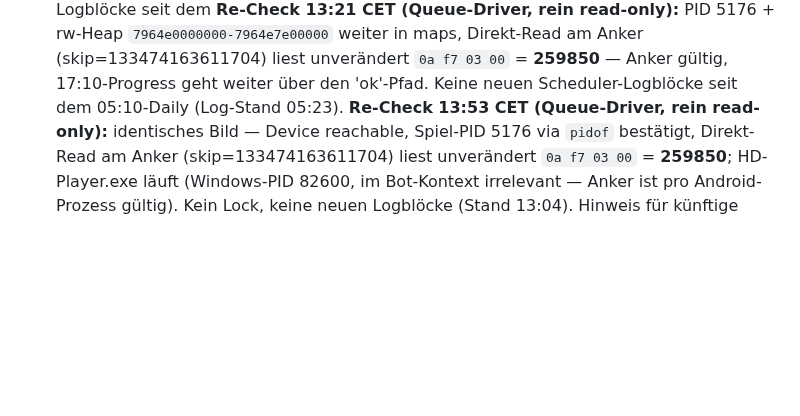
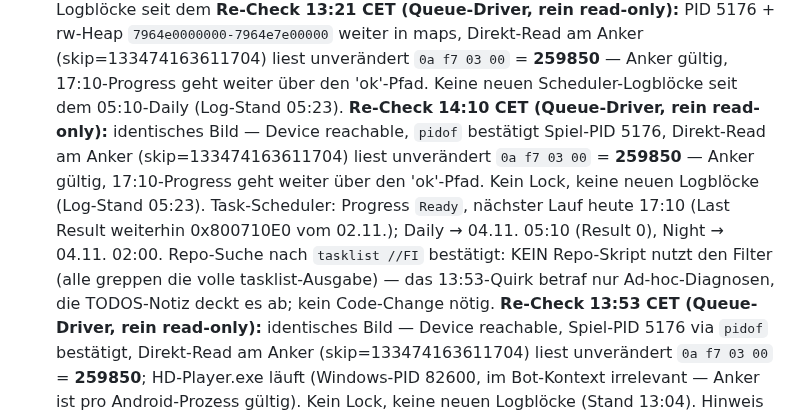
Before and after one commit to SiLeet/spectre, a Markdown page: TODOS.md, the part around the change. Rendered like a GitHub page; blank space fills up the shorter version.

Commit message:
docs(todos): T44 anchor re-check 14:10 (read-only, 259850 valid; //FI quirk not in repo code)

```diff
--- a/TODOS.md
+++ b/TODOS.md
@@ -579,6 +579,16 @@ Implementiert in `afk_claim_vision.memory_preflight` (alle 5 Skripte erben es):
   (skip=133474163611704) liest unverändert `0a f7 03 00` = **259850** —
   Anker gültig, 17:10-Progress geht weiter über den 'ok'-Pfad. Keine neuen
   Scheduler-Logblöcke seit dem 05:10-Daily (Log-Stand 05:23).
+  **Re-Check 14:10 CET (Queue-Driver, rein read-only):** identisches Bild —
+  Device reachable, `pidof` bestätigt Spiel-PID 5176, Direkt-Read am Anker
+  (skip=133474163611704) liest unverändert `0a f7 03 00` = **259850** — Anker
+  gültig, 17:10-Progress geht weiter über den 'ok'-Pfad. Kein Lock, keine neuen
+  Logblöcke (Log-Stand 05:23). Task-Scheduler: Progress `Ready`, nächster Lauf
+  heute 17:10 (Last Result weiterhin 0x800710E0 vom 02.11.); Daily → 04.11.
+  05:10 (Result 0), Night → 04.11. 02:00. Repo-Suche nach `tasklist //FI`
+  bestätigt: KEIN Repo-Skript nutzt den Filter (alle greppen die volle
+  tasklist-Ausgabe) — das 13:53-Quirk betraf nur Ad-hoc-Diagnosen, die
+  TODOS-Notiz deckt es ab; kein Code-Change nötig.
   **Re-Check 13:53 CET (Queue-Driver, rein read-only):** identisches Bild —
   Device reachable, Spiel-PID 5176 via `pidof` bestätigt, Direkt-Read am
   Anker (skip=133474163611704) liest unverändert `0a f7 03 00` = **259850**;
```
